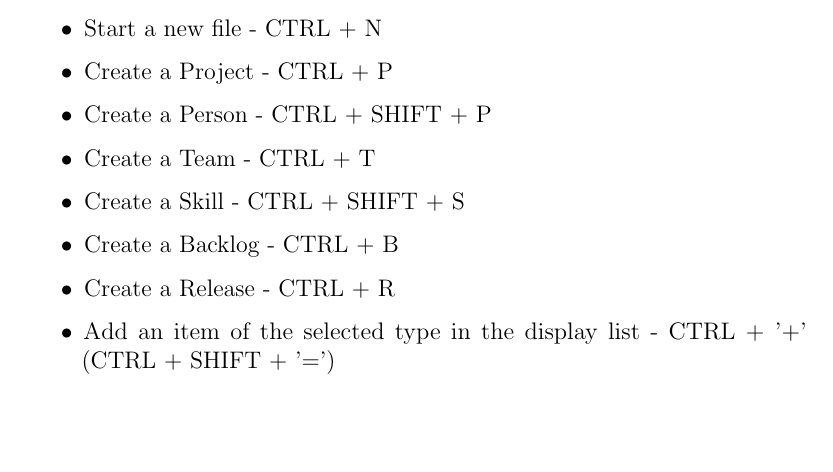
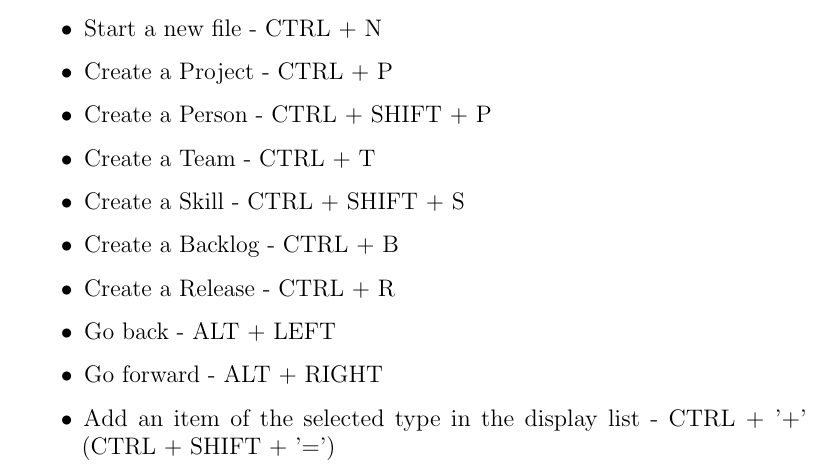
Before and after one commit to drkno/murcs, a LaTeX document (doc/user_guide/main.tex, which reads doc/user_guide/shortcuts.tex): part of page 40 of 44, cut so that both start at the same text, the shorter picture padded with empty space. Compiled offline with pdfLaTeX.

Commit message:
Updates the user doc with the shortcuts for going back and forward

```diff
--- a/doc/user_guide/shortcuts.tex
+++ b/doc/user_guide/shortcuts.tex
@@ -18,5 +18,7 @@ There are shortcuts for various commands in our application to make creating and
 \item Create a Skill - CTRL + SHIFT + S
 \item Create a Backlog - CTRL + B
 \item Create a Release - CTRL + R
+\item Go back - ALT + LEFT
+\item Go forward - ALT + RIGHT
 \item Add an item of the selected type in the display list - CTRL + '+' (CTRL + SHIFT + '=')
 \end{itemize}
```
